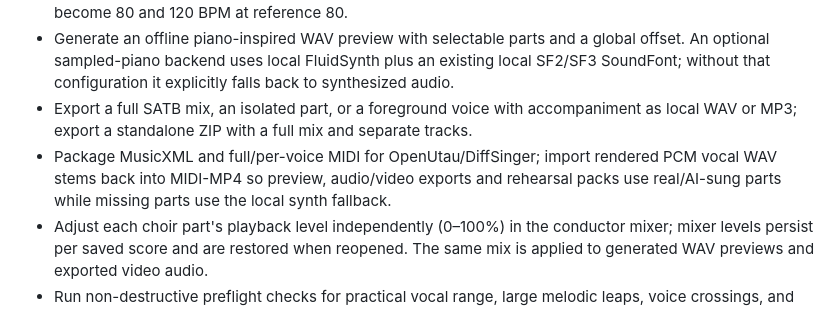
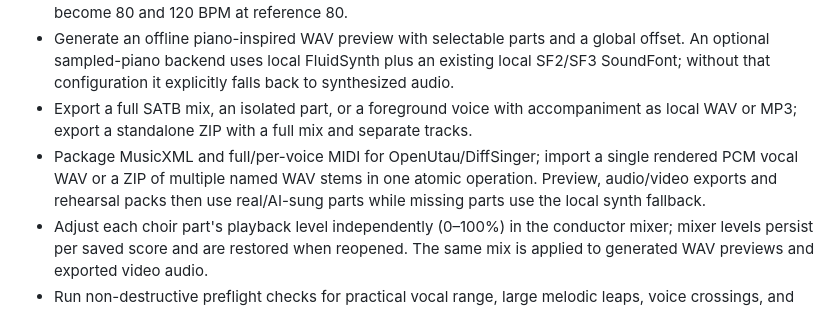
Before and after one commit to DrFoxi14/midi-mp4, a Markdown page: README.md, the part around the change. Drawn GitHub-style.

Commit message:
Document one-step multi-stem WAV ZIP import

```diff
--- a/README.md
+++ b/README.md
@@ -84,7 +84,7 @@ The suite checks tempo scaling, tempo changes, MIDI track separation, tied-note
 - Change reference tempo while preserving tempo ratios. Example: original markings 60 and 90 BPM become 80 and 120 BPM at reference 80.
 - Generate an offline piano-inspired WAV preview with selectable parts and a global offset. An optional sampled-piano backend uses local FluidSynth plus an existing local SF2/SF3 SoundFont; without that configuration it explicitly falls back to synthesized audio.
 - Export a full SATB mix, an isolated part, or a foreground voice with accompaniment as local WAV or MP3; export a standalone ZIP with a full mix and separate tracks.
-- Package MusicXML and full/per-voice MIDI for OpenUtau/DiffSinger; import rendered PCM vocal WAV stems back into MIDI-MP4 so preview, audio/video exports and rehearsal packs use real/AI-sung parts while missing parts use the local synth fallback.
+- Package MusicXML and full/per-voice MIDI for OpenUtau/DiffSinger; import a single rendered PCM vocal WAV or a ZIP of multiple named WAV stems in one atomic operation. Preview, audio/video exports and rehearsal packs then use real/AI-sung parts while missing parts use the local synth fallback.
 - Adjust each choir part's playback level independently (0–100%) in the conductor mixer; mixer levels persist per saved score and are restored when reopened. The same mix is applied to generated WAV previews and exported video audio.
 - Run non-destructive preflight checks for practical vocal range, large melodic leaps, voice crossings, and missing parts. If the score came through OMR-SATB, surface its low-confidence notes and Music Intelligence suspicions, with a link to the full analysis report.
 - Analyze a recorded, isolated singer from a local PCM WAV and compare estimated fundamental pitch against the selected score part. The report marks notes in tolerance, sharp/flat deviations, unclear samples, and overlapping-note events it skipped.
```
